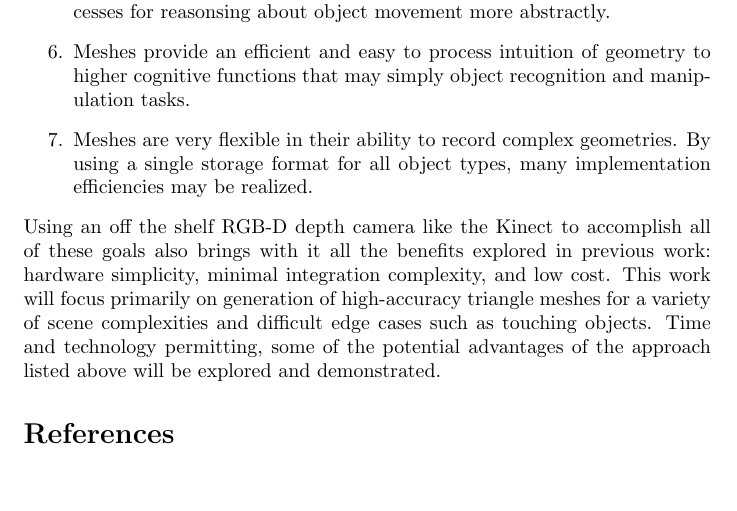
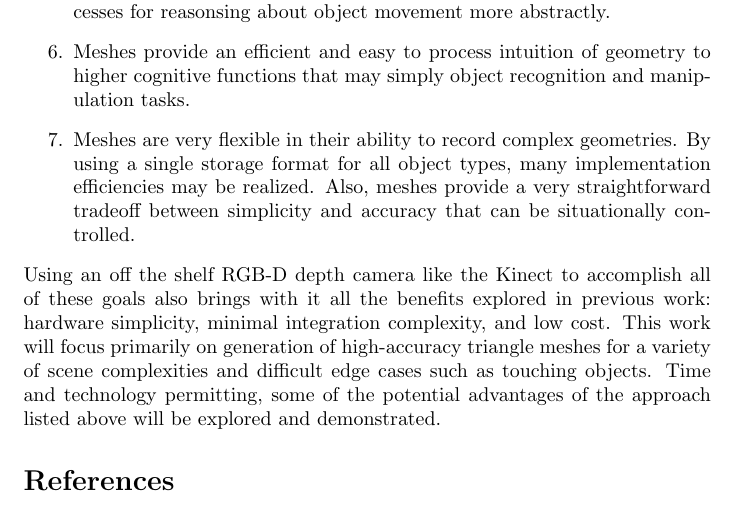
Before and after one commit to cboots/KinectMesh, a LaTeX document (Proposal/proposal.tex): part of page 2 of 3, cut so that both start at the same text, the shorter picture padded with empty space. Compiled offline with pdfLaTeX.

Commit message:
Added detail to one section.

```diff
--- a/Proposal/proposal.tex
+++ b/Proposal/proposal.tex
@@ -20,7 +20,7 @@ A new method for storing and manipulating environement maps is proposed using tr
 \item By manipulating and moving meshes instead of erasing and redrawing portions of a discrete map or point cloud, map artifacts from more dynamic environements could be handled more gracefully and naturally.
 \item Storing objects as distinct, flexible models provides a natural means of handling moving objects in lower level software, freeing higher level processes for reasonsing about object movement more abstractly.
 \item Meshes provide an efficient and easy to process intuition of geometry to higher cognitive functions that may simply object recognition and manipulation tasks.
-\item Meshes are very flexible in their ability to record complex geometries. By using a single storage format for all object types, many implementation efficiencies may be realized.
+\item Meshes are very flexible in their ability to record complex geometries. By using a single storage format for all object types, many implementation efficiencies may be realized. Also, meshes provide a very straightforward tradeoff between simplicity and accuracy that can be situationally controlled.
 \end{enumerate}
 Using an off the shelf RGB-D depth camera like the Kinect to accomplish all of these goals also brings with it all the benefits explored in previous work: hardware simplicity, minimal integration complexity, and low cost. This work will focus primarily on generation of high-accuracy triangle meshes for a variety of scene complexities and difficult edge cases such as touching objects. Time and technology permitting, some of the potential advantages of the approach listed above will be explored and demonstrated.
 \bibliographystyle{plain}
```
